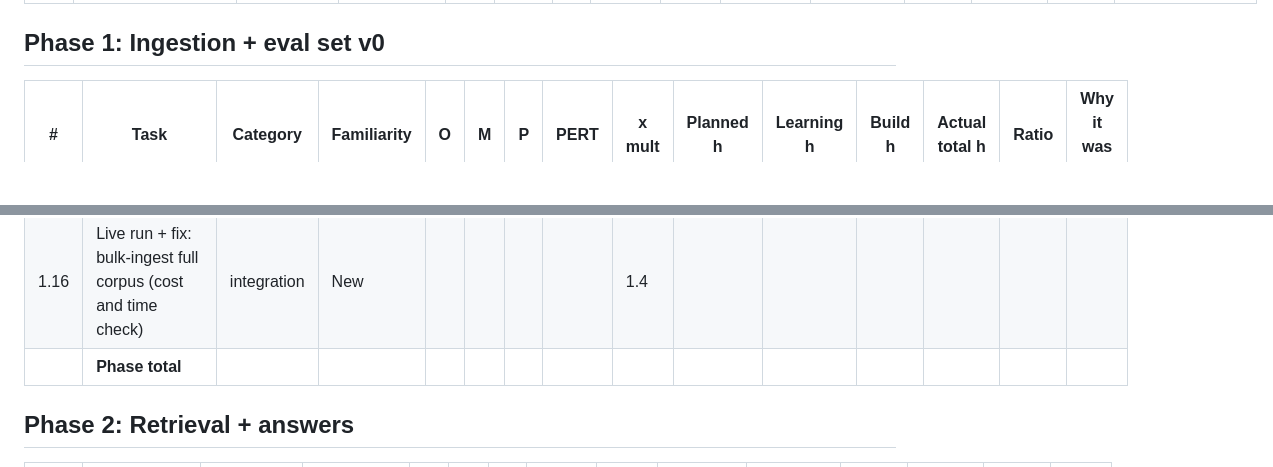
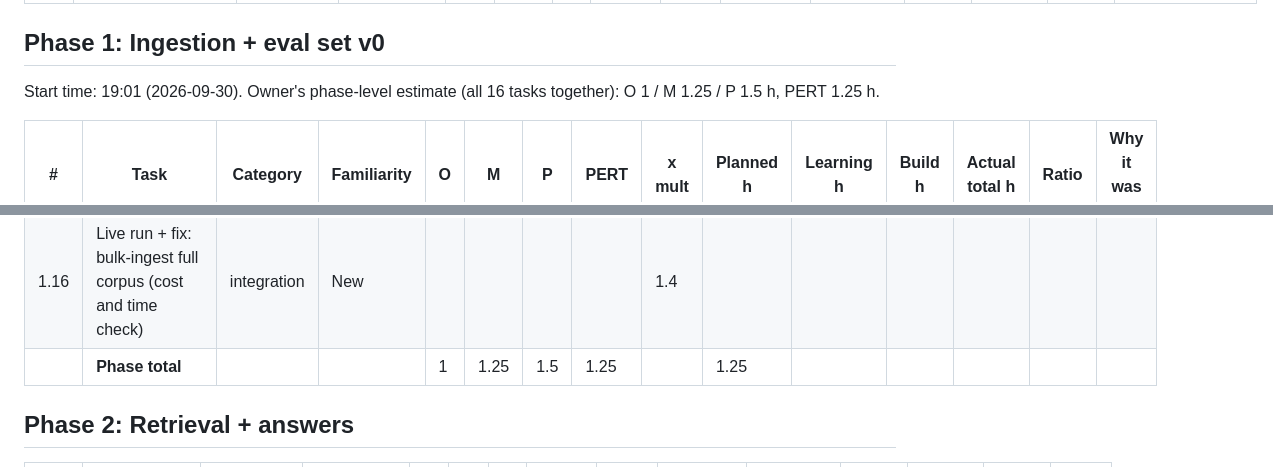
Before and after one commit to Anushka-200/p02-production-rag-platform, a Markdown page: ESTIMATES.md, 2 parts joined by grey strips. Drawn GitHub-style; blank space fills up the shorter version.

Commit message:
docs: record Phase 1 start time and owner estimate
Co-Authored-By: Claude Sonnet 5.5 <noreply@anthropic.com>

```diff
--- a/ESTIMATES.md
+++ b/ESTIMATES.md
@@ -20,6 +20,8 @@ Start time: 17:02 (2026-09-30). Owner's phase-level estimate (all 8 tasks togeth
 | | **Phase total** | | | 0.5 | 0.75 | 1 | 0.75 | | 0.75 | 1.23 | 0.12 | 1.35 | 1.8 | Owner: underestimated; did not budget learning and Q&A (learning:build about 10:1, split derived from that ratio). Start 17:02, end 18:23 |
 
 ## Phase 1: Ingestion + eval set v0
+Start time: 19:01 (2026-09-30). Owner's phase-level estimate (all 16 tasks together): O 1 / M 1.25 / P 1.5 h, PERT 1.25 h.
+
 | # | Task | Category | Familiarity | O | M | P | PERT | x mult | Planned h | Learning h | Build h | Actual total h | Ratio | Why it was off |
 |---|---|---|---|---|---|---|---|---|---|---|---|---|---|---|
 | 1.1 | Read pgvector README (HNSW params) + Postgres full-text docs | learning | New | | | | | 1.0 | | | | | | |
@@ -38,7 +40,7 @@ Start time: 17:02 (2026-09-30). Owner's phase-level estimate (all 8 tasks togeth
 | 1.14 | Eval set: YOUR review of all items, set reviewed flag | data | Some | | | | | 1.0 | | | | | | |
 | 1.15 | Tests: ingestion unit + one integration test | testing-evals | New | | | | | 1.1 | | | | | | |
 | 1.16 | Live run + fix: bulk-ingest full corpus (cost and time check) | integration | New | | | | | 1.4 | | | | | | |
-| | **Phase total** | | | | | | | | | | | | | |
+| | **Phase total** | | | 1 | 1.25 | 1.5 | 1.25 | | 1.25 | | | | | |
 
 ## Phase 2: Retrieval + answers
 | # | Task | Category | Familiarity | O | M | P | PERT | x mult | Planned h | Learning h | Build h | Actual total h | Ratio | Why it was off |
```
